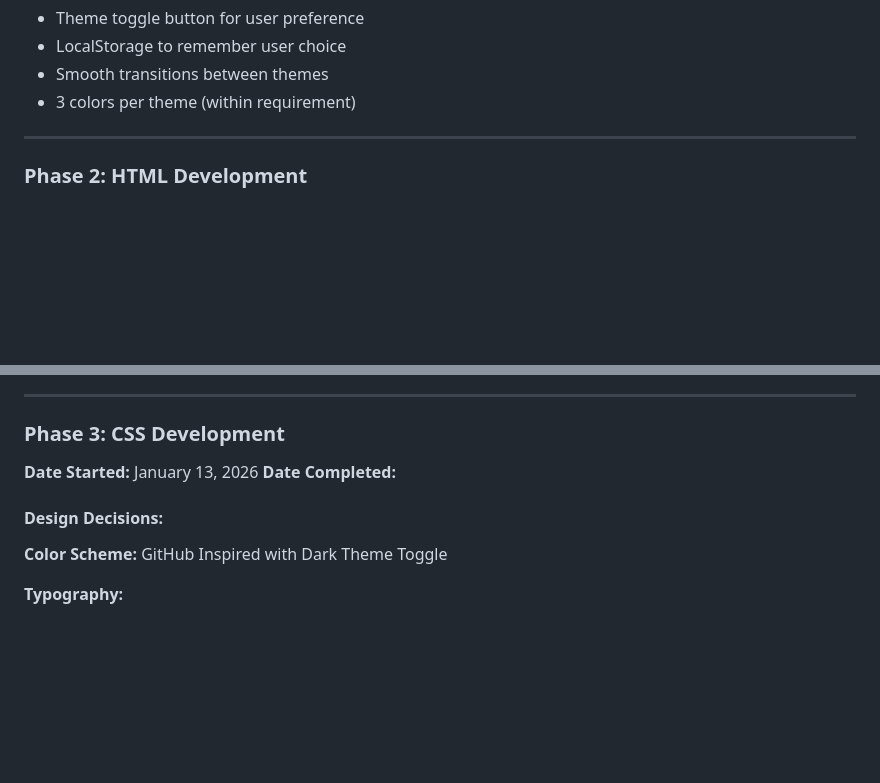
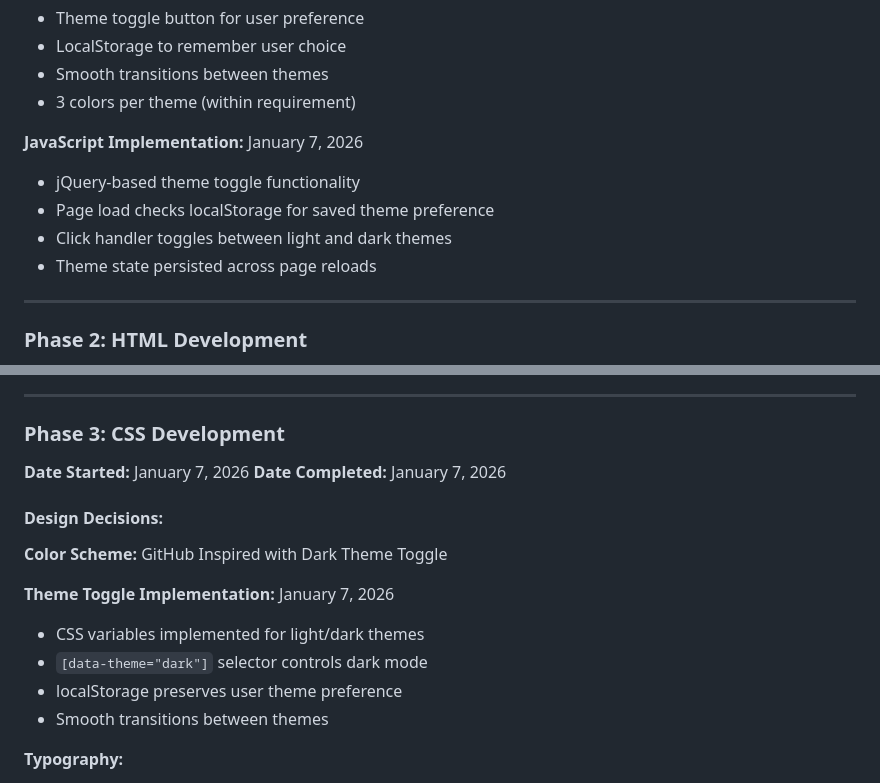
Before and after one commit to Ollieadams23/WebDevQuiz, a Markdown page: DEVELOPMENT.md, 2 parts joined by grey strips. Rendered like a GitHub page; blank space fills up the shorter version.

```diff
--- a/DEVELOPMENT.md
+++ b/DEVELOPMENT.md
@@ -102,6 +102,12 @@
 - LocalStorage to remember user choice
 - Smooth transitions between themes
 - 3 colors per theme (within requirement)
+
+**JavaScript Implementation:** January 7, 2026
+- jQuery-based theme toggle functionality
+- Page load checks localStorage for saved theme preference
+- Click handler toggles between light and dark themes
+- Theme state persisted across page reloads
 ---
 
 ### Phase 2: HTML Development
@@ -126,11 +132,17 @@
 ---
 
 ### Phase 3: CSS Development
-**Date Started:** January 13, 2026
-**Date Completed:**
+**Date Started:** January 7, 2026
+**Date Completed:** January 7, 2026
 
 #### Design Decisions:
 **Color Scheme:** GitHub Inspired with Dark Theme Toggle
+
+**Theme Toggle Implementation:** January 7, 2026
+- CSS variables implemented for light/dark themes
+- `[data-theme="dark"]` selector controls dark mode
+- localStorage preserves user theme preference
+- Smooth transitions between themes
 
 **Typography:**
 - Font Family: Inter
```
Also changed, not shown: PROJECT_CHECKLIST.md (+4 -4 lines), README.md (+2 -1 lines).
